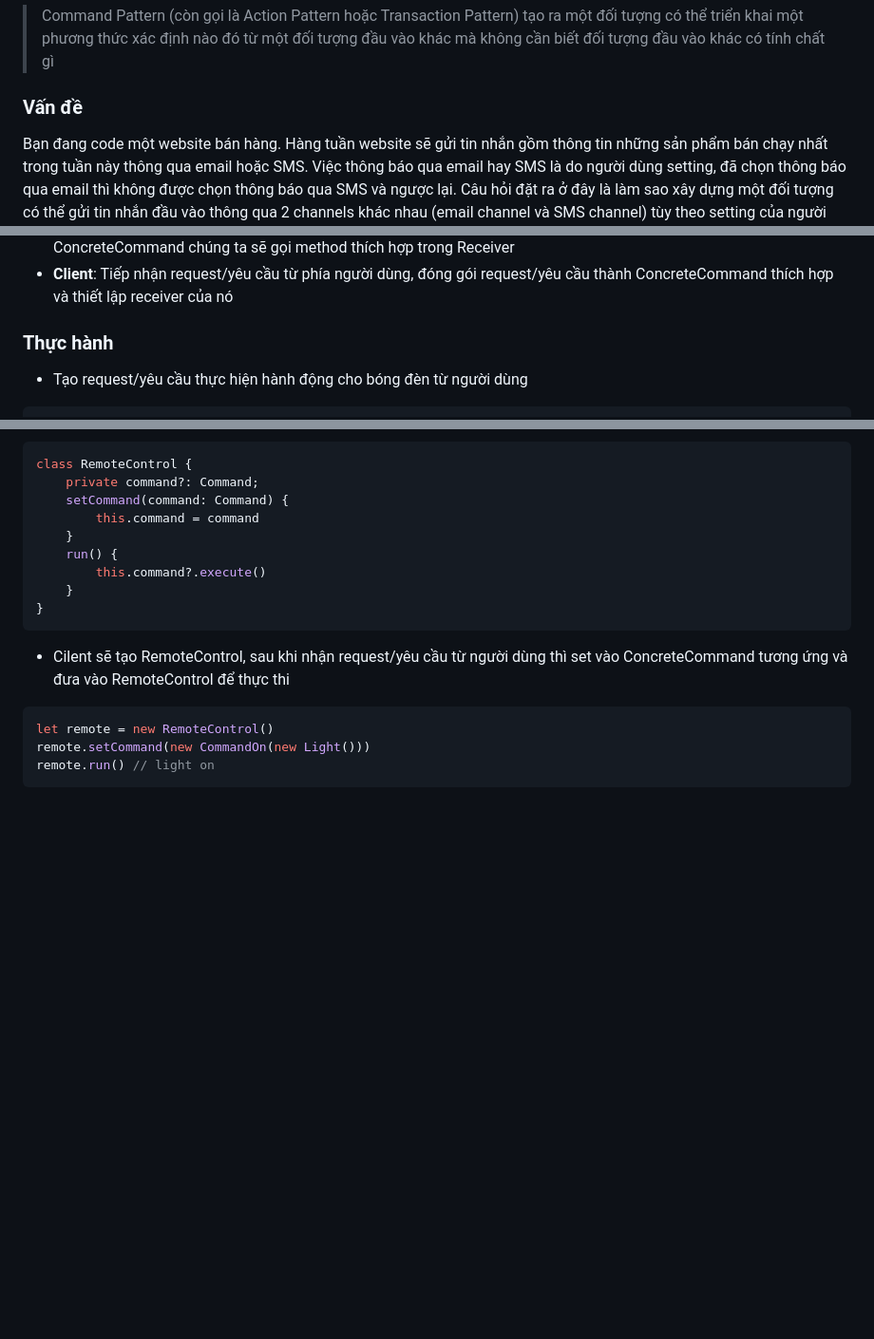
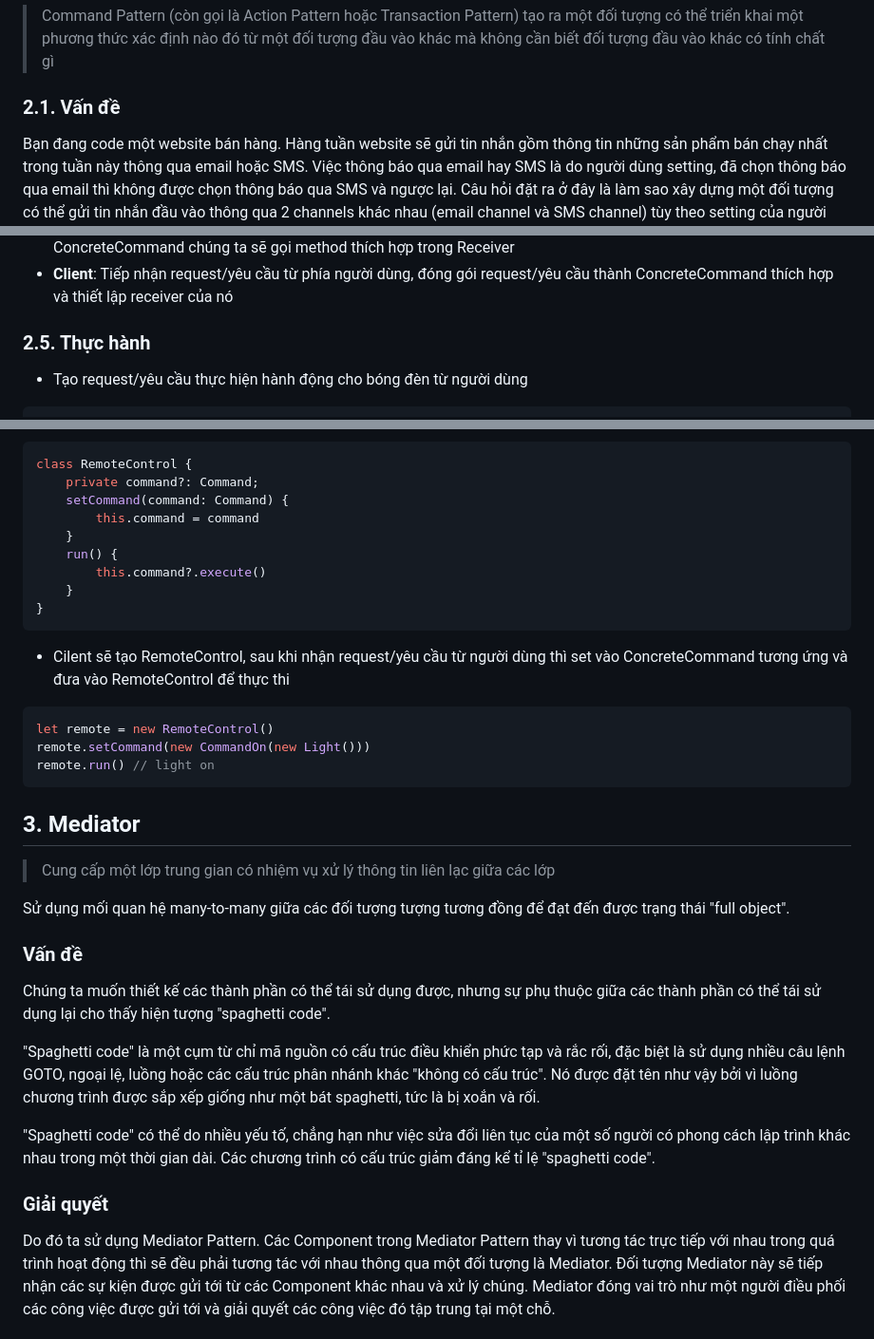
Before and after one commit to ngosangns/documents, a Markdown page: design_pattern/behavioral.md, 3 parts joined by grey strips. Shown: that part at 95% size. GitHub-like rendering; blank space fills up the shorter version.

````diff
--- a/design_pattern/behavioral.md
+++ b/design_pattern/behavioral.md
@@ -85,7 +85,7 @@ class Client {
 ## 2. Command
 > Command Pattern (còn gọi là Action Pattern hoặc Transaction Pattern) tạo ra một đối tượng có thể triển khai một phương thức xác định nào đó từ một đối tượng đầu vào khác mà không cần biết đối tượng đầu vào khác có tính chất gì
 
-### Vấn đề
+### 2.1. Vấn đề
 Bạn đang code một website bán hàng. Hàng tuần website sẽ gửi tin nhắn gồm thông tin những sản phẩm bán chạy nhất trong tuần này thông qua email hoặc SMS. Việc thông báo qua email hay SMS là do người dùng setting, đã chọn thông báo qua email thì không được chọn thông báo qua SMS và ngược lại. Câu hỏi đặt ra ở đây là làm sao xây dựng một đối tượng có thể gửi tin nhắn đầu vào thông qua 2 channels khác nhau (email channel và SMS channel) tùy theo setting của người dùng? 2 channel này cách thức hoạt động logic khác nhau.
 
 Tưởng tượng bạn đang xây dựng SlickUI (là một framework GUI). Bạn đang bận rộn tạo ra những button đẹp, những dialogs tuyệt vời và những icon bắt mắt. Nhưng mỗi lần bạn kết thúc công việc tạo ra framework giao diện bắt mắt, bạn lại phải đối mặt với một vấn đề : "Làm thế nào bạn dùng giao diện đó để làm vài thứ có ích khác". Bạn hy vọng SlickUI sẽ phổ biến và được sử dụng bởi hàng nghìn lập trình viên trên thế giới, những người sẽ tạo ra hàng triệu instances của SlickButton. Một giải pháp cho vấn đề này rất phổ biến đó là *inheritance*. Bạn có thể yêu cầu người phát triển tạo một subclass cho mỗi loại button khác nhau. Nhưng thật không may, vì một ứng dụng GUI phức tạp sẽ có khoảng 10 với hàng trăm buttons, và như thế chúng ta phải có 10 tới hàng trăm subclass của SlickButton ư ? Hơn nữa, còn có những loại element GUI khác, như menu items, radio button. Bạn có thể hoặc muốn các nhà phát triển mã nguồn của mình phải làm những việc như thế không? Nếu không thì phải làm thế nào mới tốt nhất?
@@ -110,7 +110,7 @@ Các thành phần tham gia vào Command Pattern:
 - **Receiver**: Đây là thành phần thực sự xử lý business logic cho request/yêu cầu. Trong phương thức execute() của ConcreteCommand chúng ta sẽ gọi method thích hợp trong Receiver
 - **Client**: Tiếp nhận request/yêu cầu từ phía người dùng, đóng gói request/yêu cầu thành ConcreteCommand thích hợp và thiết lập receiver của nó
 
-### Thực hành
+### 2.5. Thực hành
 - Tạo request/yêu cầu thực hiện hành động cho bóng đèn từ người dùng
 ```js
 class Light {
@@ -162,3 +162,19 @@ let remote = new RemoteControl()
 remote.setCommand(new CommandOn(new Light()))
 remote.run() // light on
 ```
+
+## 3. Mediator
+> Cung cấp một lớp trung gian có nhiệm vụ xử lý thông tin liên lạc giữa các lớp
+
+Sử dụng mối quan hệ many-to-many giữa các đối tượng tượng tương đồng để đạt đến được trạng thái "full object".
+
+### Vấn đề
+Chúng ta muốn thiết kế các thành phần có thể tái sử dụng được, nhưng sự phụ thuộc giữa các thành phần có thể tái sử dụng lại cho thấy hiện tượng "spaghetti code".
+
+"Spaghetti code" là một cụm từ chỉ mã nguồn có cấu trúc điều khiển phức tạp và rắc rối, đặc biệt là sử dụng nhiều câu lệnh GOTO, ngoại lệ, luồng hoặc các cấu trúc phân nhánh khác "không có cấu trúc". Nó được đặt tên như vậy bởi vì luồng chương trình được sắp xếp giống như một bát spaghetti, tức là bị xoắn và rối.
+
+"Spaghetti code" có thể do nhiều yếu tố, chẳng hạn như việc sửa đổi liên tục của một số người có phong cách lập trình khác nhau trong một thời gian dài. Các chương trình có cấu trúc giảm đáng kể tỉ lệ "spaghetti code".
+
+### Giải quyết
+Do đó ta sử dụng Mediator Pattern. Các Component trong Mediator Pattern thay vì tương tác trực tiếp với nhau trong quá trình hoạt động thì sẽ đều phải tương tác với nhau thông qua một đối tượng là Mediator. Đối tượng Mediator này sẽ tiếp nhận các sự kiện được gửi tới từ các Component khác nhau và xử lý chúng. Mediator đóng vai trò như một người điều phối các công việc được gửi tới và giải quyết các công việc đó tập trung tại một chỗ.
+
````
Also changed, not shown: other parts of design_pattern/behavioral.md (+105 -3 lines), images/mediator_pattern_example_1.png (added), images/mediator_pattern_structure.png (added), 3 other files.
